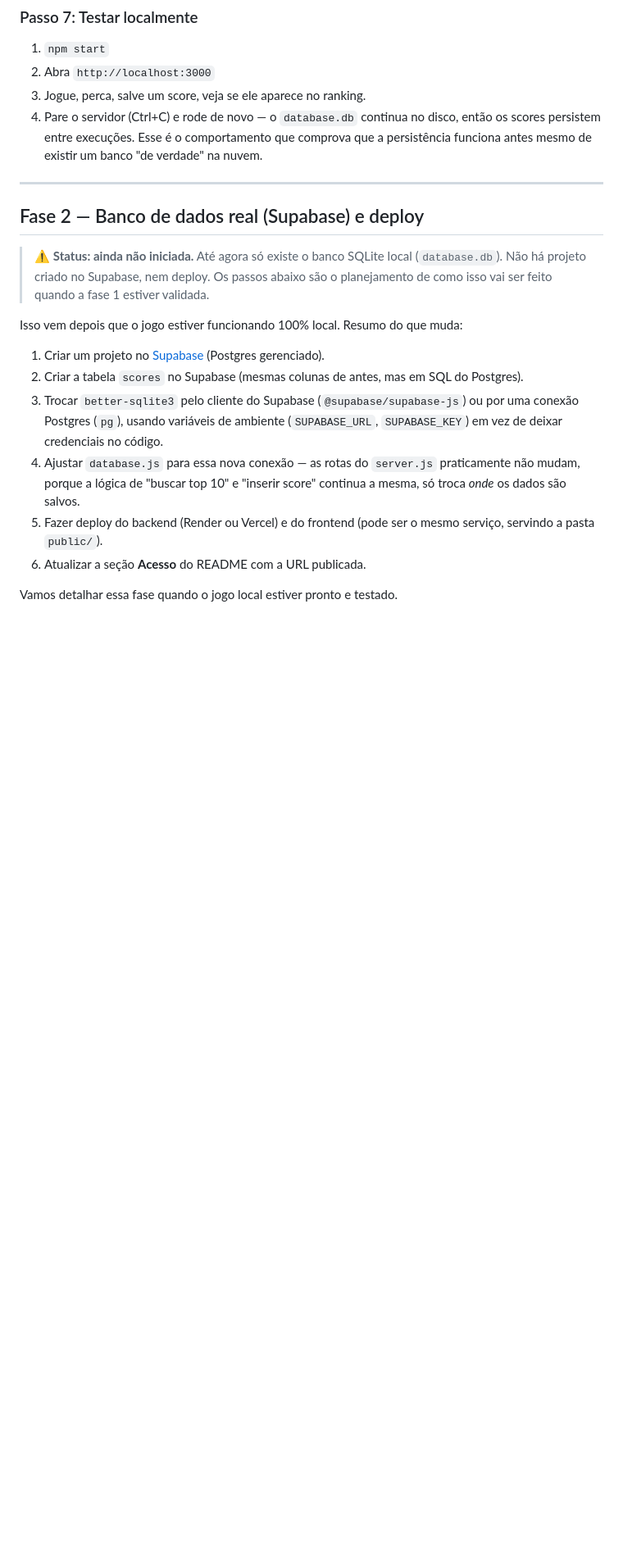
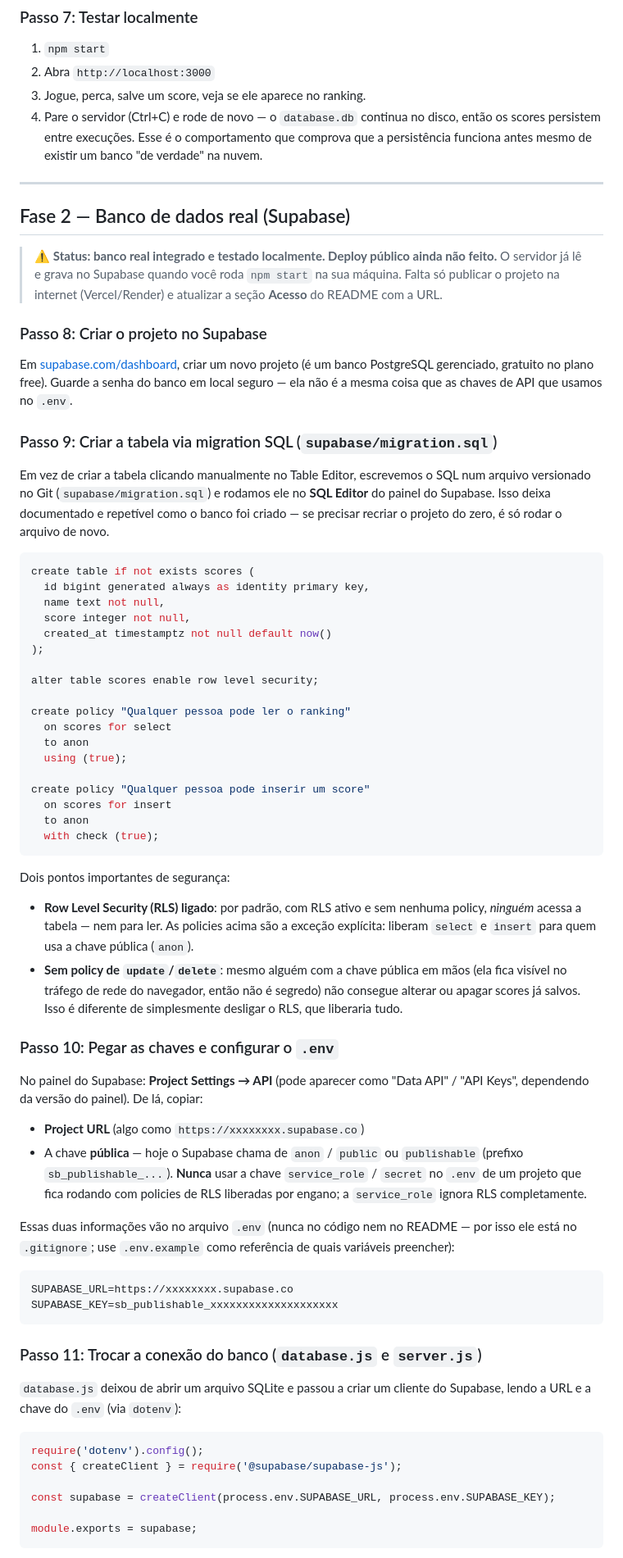
Before and after one commit to elc1090/project2-2026b-cau19, a Markdown page: TUTORIAL.md, the part around one of its changes. Shown at 82% size. GitHub-like rendering; blank space fills up the shorter version.

````diff
--- a/TUTORIAL.md
+++ b/TUTORIAL.md
@@ -123,23 +125,82 @@ login — só o nome digitado ao final da partida.
 
 ---
 
-## Fase 2 — Banco de dados real (Supabase) e deploy
+## Fase 2 — Banco de dados real (Supabase)
 
-> ⚠️ **Status: ainda não iniciada.** Até agora só existe o banco SQLite local (`database.db`). Não há
-> projeto criado no Supabase, nem deploy. Os passos abaixo são o planejamento de como isso vai ser
-> feito quando a fase 1 estiver validada.
+> ⚠️ **Status: banco real integrado e testado localmente. Deploy público ainda não feito.** O servidor
+> já lê e grava no Supabase quando você roda `npm start` na sua máquina. Falta só publicar o projeto na
+> internet (Vercel/Render) e atualizar a seção **Acesso** do README com a URL.
 
-Isso vem depois que o jogo estiver funcionando 100% local. Resumo do que muda:
+### Passo 8: Criar o projeto no Supabase
 
-1. Criar um projeto no [Supabase](https://supabase.com) (Postgres gerenciado).
-2. Criar a tabela `scores` no Supabase (mesmas colunas de antes, mas em SQL do Postgres).
-3. Trocar `better-sqlite3` pelo cliente do Supabase (`@supabase/supabase-js`) ou por uma conexão Postgres
-   (`pg`), usando variáveis de ambiente (`SUPABASE_URL`, `SUPABASE_KEY`) em vez de deixar credenciais no
-   código.
-4. Ajustar `database.js` para essa nova conexão — as rotas do `server.js` praticamente não mudam, porque
-   a lógica de "buscar top 10" e "inserir score" continua a mesma, só troca *onde* os dados são salvos.
-5. Fazer deploy do backend (Render ou Vercel) e do frontend (pode ser o mesmo serviço, servindo a pasta
-   `public/`).
-6. Atualizar a seção **Acesso** do README com a URL publicada.
+Em [supabase.com/dashboard](https://supabase.com/dashboard), criar um novo projeto (é um banco
+PostgreSQL gerenciado, gratuito no plano free). Guarde a senha do banco em local seguro — ela não é a
+mesma coisa que as chaves de API que usamos no `.env`.
 
-Vamos detalhar essa fase quando o jogo local estiver pronto e testado.
+### Passo 9: Criar a tabela via migration SQL (`supabase/migration.sql`)
+
+Em vez de criar a tabela clicando manualmente no Table Editor, escrevemos o SQL num arquivo versionado
+no Git (`supabase/migration.sql`) e rodamos ele no **SQL Editor** do painel do Supabase. Isso deixa
+documentado e repetível como o banco foi criado — se precisar recriar o projeto do zero, é só rodar o
+arquivo de novo.
+
+```sql
+create table if not exists scores (
+  id bigint generated always as identity primary key,
+  name text not null,
+  score integer not null,
+  created_at timestamptz not null default now()
+);
+
+alter table scores enable row level security;
+
+create policy "Qualquer pessoa pode ler o ranking"
+  on scores for select
+  to anon
+  using (true);
+
+create policy "Qualquer pessoa pode inserir um score"
+  on scores for insert
+  to anon
+  with check (true);
+```
+
+Dois pontos importantes de segurança:
+- **Row Level Security (RLS) ligado**: por padrão, com RLS ativo e sem nenhuma policy, *ninguém* acessa
+  a tabela — nem para ler. As policies acima são a exceção explícita: liberam `select` e `insert` para
+  quem usa a chave pública (`anon`).
+- **Sem policy de `update`/`delete`**: mesmo alguém com a chave pública em mãos (ela fica visível no
+  tráfego de rede do navegador, então não é segredo) não consegue alterar ou apagar scores já salvos.
+  Isso é diferente de simplesmente desligar o RLS, que liberaria tudo.
+
+### Passo 10: Pegar as chaves e configurar o `.env`
+
+No painel do Supabase: **Project Settings → API** (pode aparecer como "Data API" / "API Keys",
+dependendo da versão do painel). De lá, copiar:
+- **Project URL** (algo como `https://xxxxxxxx.supabase.co`)
+- A chave **pública** — hoje o Supabase chama de `anon` / `public` ou `publishable` (prefixo
+  `sb_publishable_...`). **Nunca** usar a chave `service_role` / `secret` no `.env` de um projeto que
+  fica rodando com policies de RLS liberadas por engano; a `service_role` ignora RLS completamente.
+
+Essas duas informações vão no arquivo `.env` (nunca no código nem no README — por isso ele está no
+`.gitignore`; use `.env.example` como referência de quais variáveis preencher):
+
+```
+SUPABASE_URL=https://xxxxxxxx.supabase.co
+SUPABASE_KEY=sb_publishable_xxxxxxxxxxxxxxxxxxxx
+```
+
+### Passo 11: Trocar a conexão do banco (`database.js` e `server.js`)
+
+`database.js` deixou de abrir um arquivo SQLite e passou a criar um cliente do Supabase, lendo a URL e
+a chave do `.env` (via `dotenv`):
+
+```js
+require('dotenv').config();
+const { createClient } = require('@supabase/supabase-js');
+
+const supabase = createClient(process.env.SUPABASE_URL, process.env.SUPABASE_KEY);
+
+module.exports = supabase;
+```
+
````
Also changed, not shown: other parts of TUTORIAL.md (+50 -7 lines), README.md (+8 -8 lines).
